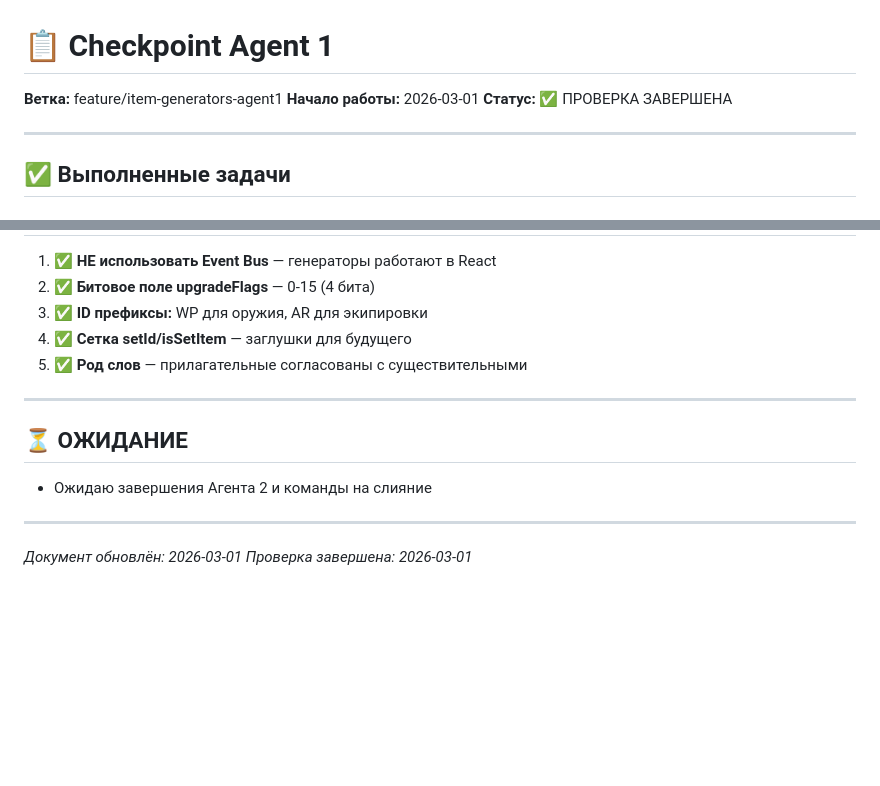
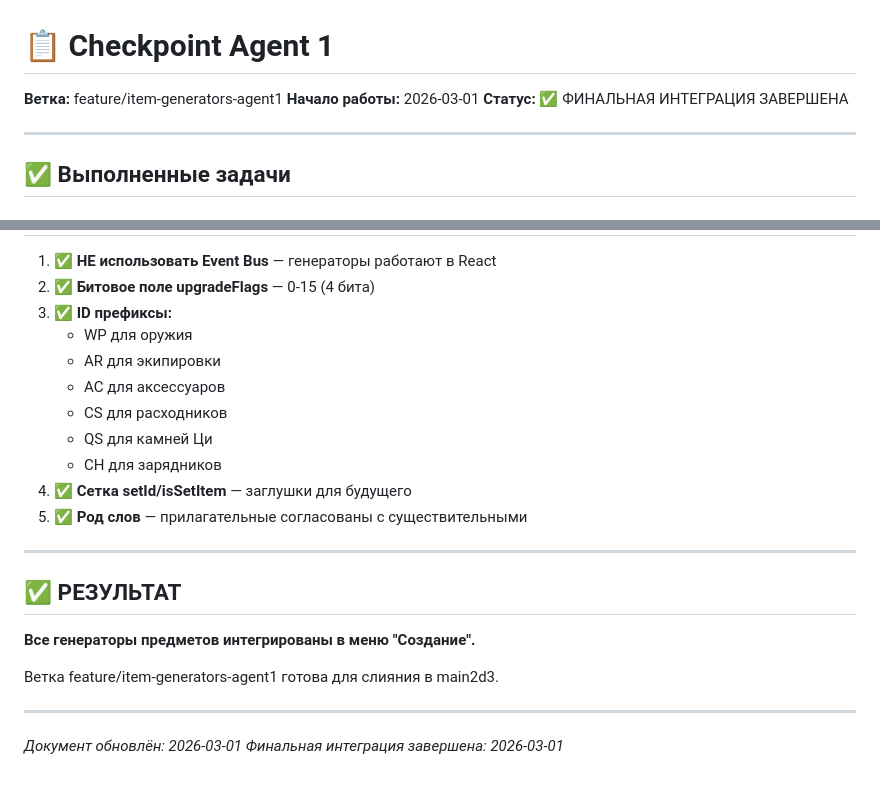
Before and after one commit to vivasua-collab/Ai-Game2, a Markdown page: docs/plans/chekpoin_ag1.md, 2 parts joined by grey strips. Rendered like a GitHub page; blank space fills up the shorter version.

```diff
--- a/docs/plans/chekpoin_ag1.md
+++ b/docs/plans/chekpoin_ag1.md
@@ -2,7 +2,7 @@
 
 **Ветка:** feature/item-generators-agent1
 **Начало работы:** 2026-03-01
-**Статус:** ✅ ПРОВЕРКА ЗАВЕРШЕНА
+**Статус:** ✅ ФИНАЛЬНАЯ ИНТЕГРАЦИЯ ЗАВЕРШЕНА
 
 ---
 
@@ -121,17 +127,25 @@ https://github.com/vivasua-collab/Ai-Game2/pull/new/feature/item-generators-agen
 
 1. ✅ **НЕ использовать Event Bus** — генераторы работают в React
 2. ✅ **Битовое поле upgradeFlags** — 0-15 (4 бита)
-3. ✅ **ID префиксы:** WP для оружия, AR для экипировки
+3. ✅ **ID префиксы:**
+   - WP для оружия
+   - AR для экипировки
+   - AC для аксессуаров
+   - CS для расходников
+   - QS для камней Ци
+   - CH для зарядников
 4. ✅ **Сетка setId/isSetItem** — заглушки для будущего
 5. ✅ **Род слов** — прилагательные согласованы с существительными
 
 ---
 
-## ⏳ ОЖИДАНИЕ
+## ✅ РЕЗУЛЬТАТ
 
-- Ожидаю завершения Агента 2 и команды на слияние
+**Все генераторы предметов интегрированы в меню "Создание".**
+
+Ветка feature/item-generators-agent1 готова для слияния в main2d3.
 
 ---
 
 *Документ обновлён: 2026-03-01*
-*Проверка завершена: 2026-03-01*
+*Финальная интеграция завершена: 2026-03-01*
```
Also changed, not shown: other parts of docs/plans/chekpoin_ag1.md (+34 -28 lines).
